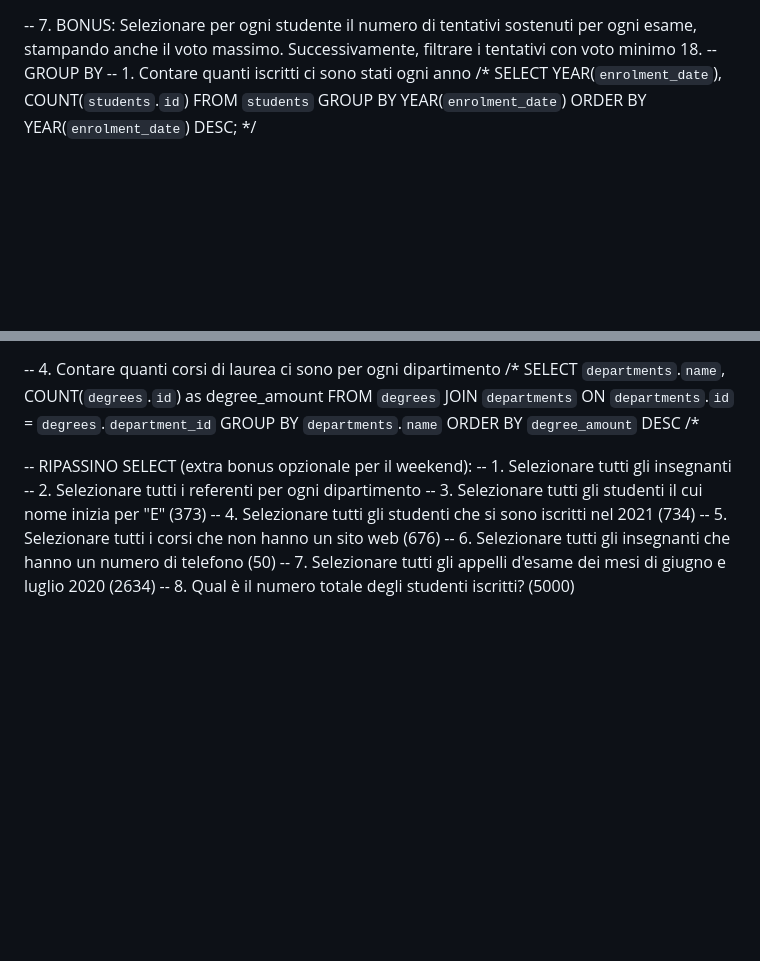
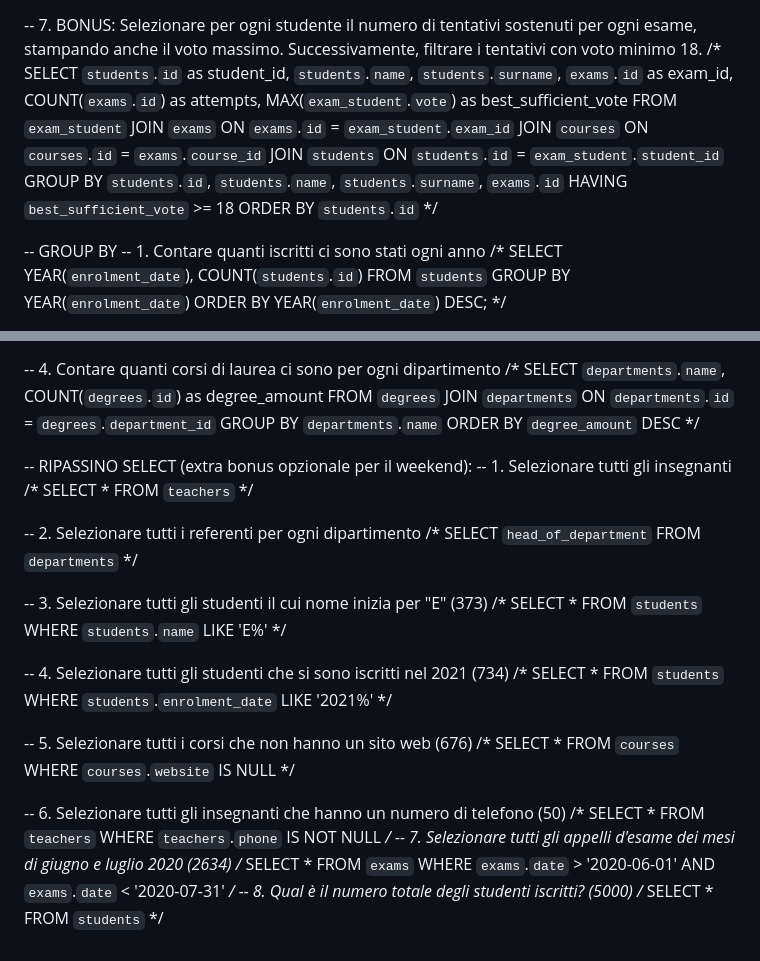
Before and after one commit to ViktorJoseCentonza/db-university, a Markdown page: 11_04_2025_queries.md, 2 parts joined by grey strips. Drawn GitHub-style; blank space fills up the shorter version.

Commit message:
add bonus queries

```diff
--- a/11_04_2025_queries.md
+++ b/11_04_2025_queries.md
@@ -58,6 +58,17 @@ ORDER BY `teachers`.`name`,`teachers`.`surname`;
 */
 
 -- 7. BONUS: Selezionare per ogni studente il numero di tentativi sostenuti per ogni esame, stampando anche il voto massimo. Successivamente, filtrare i tentativi con voto minimo 18.
+/*
+SELECT `students`.`id` as student_id, `students`.`name`, `students`.`surname`, `exams`.`id` as exam_id, COUNT(`exams`.`id`) as attempts, MAX(`exam_student`.`vote`) as best_sufficient_vote
+FROM `exam_student`
+JOIN `exams` ON `exams`.`id` = `exam_student`.`exam_id`
+JOIN `courses` ON `courses`.`id` = `exams`.`course_id`
+JOIN `students` ON `students`.`id` = `exam_student`.`student_id`
+GROUP BY `students`.`id`, `students`.`name`, `students`.`surname`, `exams`.`id`
+HAVING `best_sufficient_vote` >= 18
+ORDER BY `students`.`id`
+*/
+
 -- GROUP BY
 -- 1. Contare quanti iscritti ci sono stati ogni anno
 /*
@@ -92,14 +103,57 @@ FROM `degrees`
 JOIN `departments` ON `departments`.`id` =  `degrees`.`department_id`
 GROUP BY `departments`.`name`
 ORDER BY `degree_amount` DESC
-/*
+*/
 
 -- RIPASSINO SELECT (extra bonus opzionale per il weekend):
 -- 1. Selezionare tutti gli insegnanti
+/*
+SELECT *
+FROM `teachers`
+*/
+
 -- 2. Selezionare tutti i referenti per ogni dipartimento
+/*
+SELECT `head_of_department`
+FROM `departments`
+*/
+
 -- 3. Selezionare tutti gli studenti il cui nome inizia per "E" (373)
+/*
+SELECT *
+FROM `students`
+WHERE `students`.`name` LIKE 'E%'
+*/
+
 -- 4. Selezionare tutti gli studenti che si sono iscritti nel 2021 (734)
+/*
+SELECT *
+FROM `students`
+WHERE `students`.`enrolment_date` LIKE '2021%'
+*/
+
 -- 5. Selezionare tutti i corsi che non hanno un sito web (676)
+/*
+SELECT *
+FROM `courses`
+WHERE `courses`.`website` IS NULL
+*/
+
 -- 6. Selezionare tutti gli insegnanti che hanno un numero di telefono (50)
+/*
+SELECT *
+FROM `teachers`
+WHERE `teachers`.`phone` IS NOT NULL
+*/
 -- 7. Selezionare tutti gli appelli d'esame dei mesi di giugno e luglio 2020 (2634)
+/*
+SELECT *
+FROM `exams`
+WHERE `exams`.`date` > '2020-06-01'
+AND `exams`.`date` < '2020-07-31'
+*/
 -- 8. Qual è il numero totale degli studenti iscritti? (5000)
+/*
+SELECT *
+FROM `students`
+*/
```
